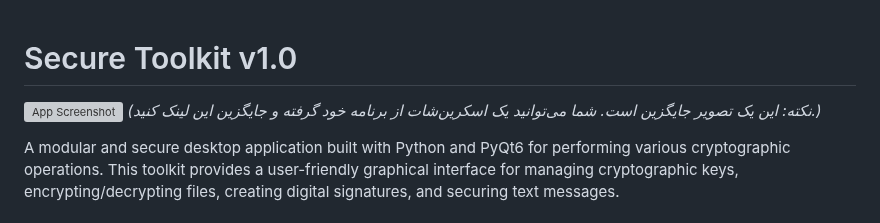
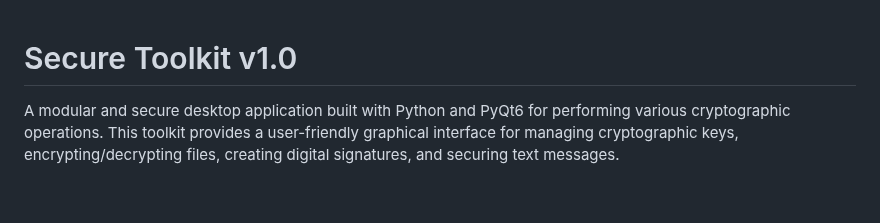
Before and after one commit to hadi-today/Secure-Toolkit, a Markdown page: Readme.md, the part around the change. Drawn GitHub-style; blank space fills up the shorter version; grey boxes are pictures that could not be loaded.

```diff
--- a/Readme.md
+++ b/Readme.md
@@ -1,7 +1,6 @@
 # Secure Toolkit v1.0
 
-![App Screenshot](https://via.placeholder.com/600x400.png?text=App+Screenshot+Here)
-*(نکته: این یک تصویر جایگزین است. شما می‌توانید یک اسکرین‌شات از برنامه خود گرفته و جایگزین این لینک کنید.)*
+
 
 A modular and secure desktop application built with Python and PyQt6 for performing various cryptographic operations. This toolkit provides a user-friendly graphical interface for managing cryptographic keys, encrypting/decrypting files, creating digital signatures, and securing text messages.
 
```
